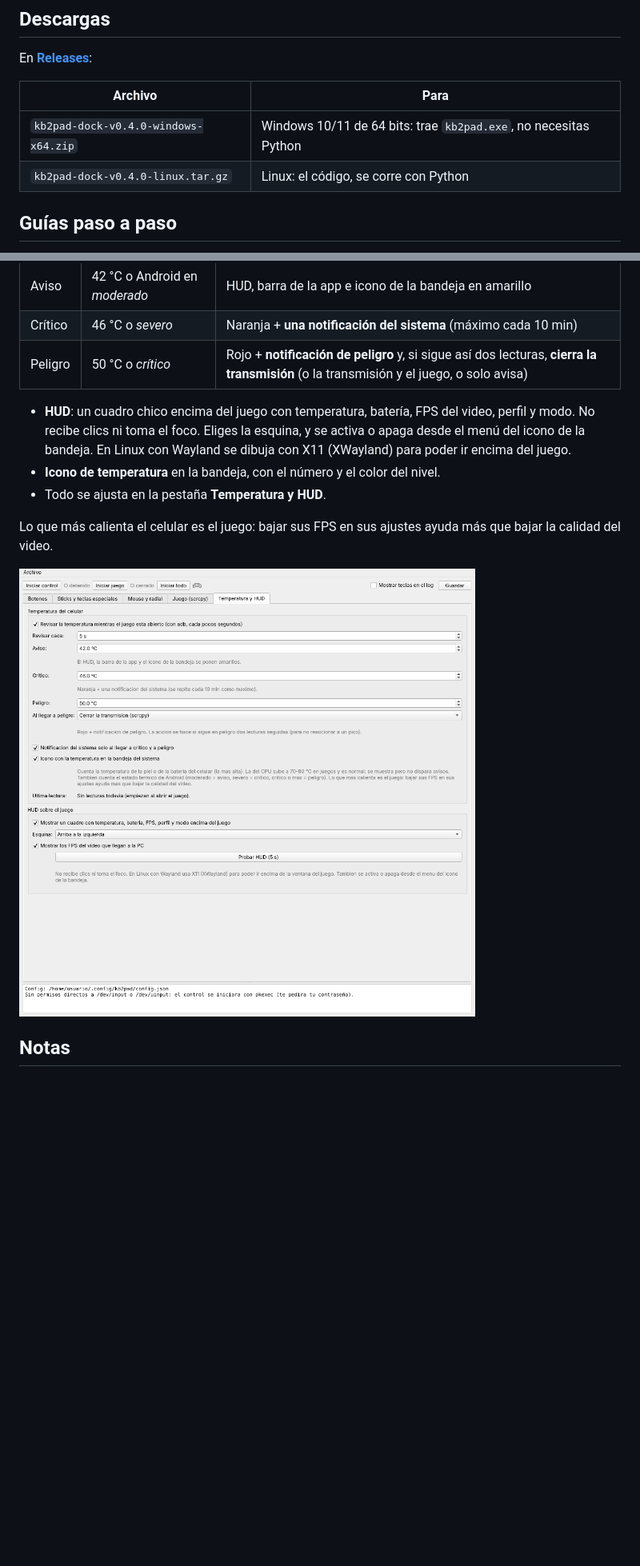
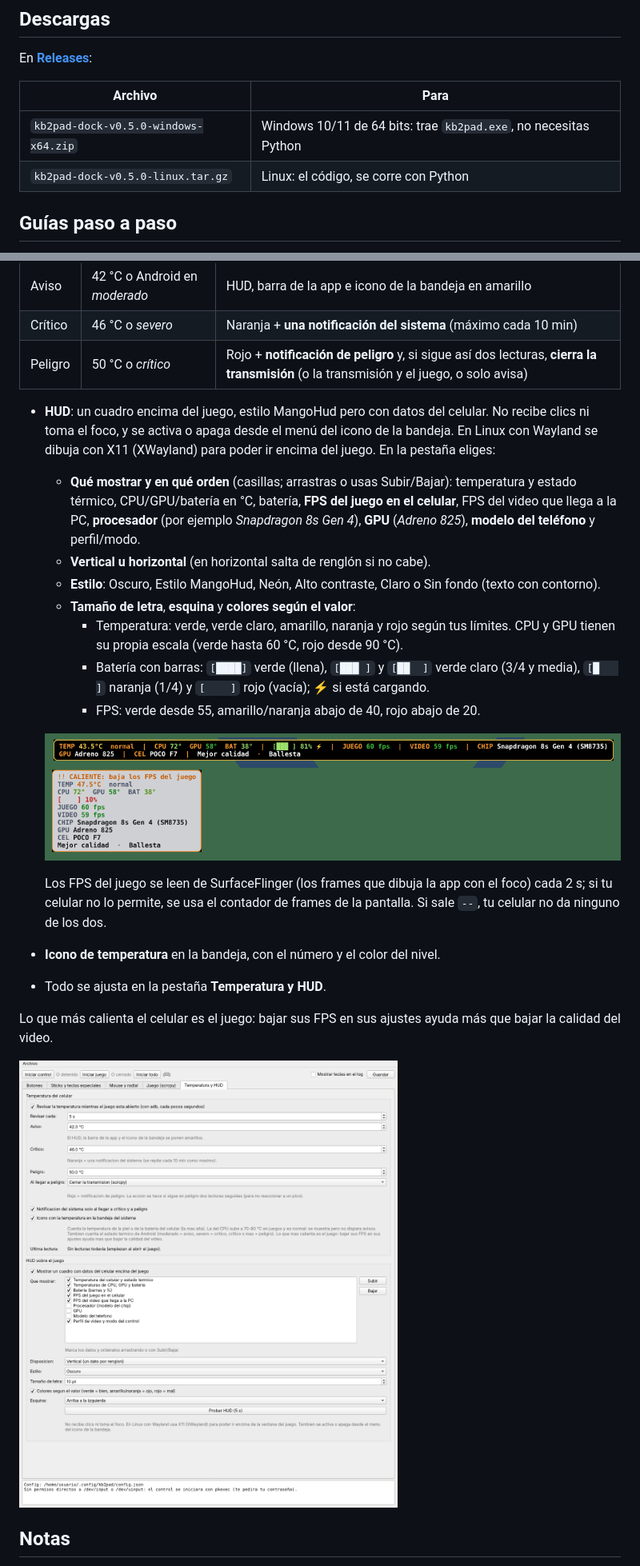
Before and after one commit to cHeRaZ-edu/kb2pad-dock, a Markdown page: README.md, 2 parts joined by grey strips. Shown at 80% size. GitHub-like rendering; pictures changed too: docs/img/hud.png (added), docs/img/linux-temperatura.png; blank space fills up the shorter version.

```diff
--- a/README.md
+++ b/README.md
@@ -108,8 +109,8 @@ En **[Releases](https://github.com/cHeRaZ-edu/kb2pad-dock/releases)**:
 
 | Archivo | Para |
 |---|---|
-| `kb2pad-dock-v0.4.0-windows-x64.zip` | Windows 10/11 de 64 bits: trae `kb2pad.exe`, no necesitas Python |
-| `kb2pad-dock-v0.4.0-linux.tar.gz` | Linux: el código, se corre con Python |
+| `kb2pad-dock-v0.5.0-windows-x64.zip` | Windows 10/11 de 64 bits: trae `kb2pad.exe`, no necesitas Python |
+| `kb2pad-dock-v0.5.0-linux.tar.gz` | Linux: el código, se corre con Python |
 
 ## Guías paso a paso
 
@@ -312,9 +313,27 @@ alta) y el estado térmico de Android; la del CPU se muestra, pero sube a 70–8
 | Crítico | 46 °C o *severo* | Naranja + **una notificación del sistema** (máximo cada 10 min) |
 | Peligro | 50 °C o *crítico* | Rojo + **notificación de peligro** y, si sigue así dos lecturas, **cierra la transmisión** (o la transmisión y el juego, o solo avisa) |
 
-- **HUD**: un cuadro chico encima del juego con temperatura, batería, FPS del video, perfil y modo.
-  No recibe clics ni toma el foco. Eliges la esquina, y se activa o apaga desde el menú del icono de
-  la bandeja. En Linux con Wayland se dibuja con X11 (XWayland) para poder ir encima del juego.
+- **HUD**: un cuadro encima del juego, estilo MangoHud pero con datos del celular. No recibe clics ni
+  toma el foco, y se activa o apaga desde el menú del icono de la bandeja. En Linux con Wayland se
+  dibuja con X11 (XWayland) para poder ir encima del juego. En la pestaña eliges:
+  - **Qué mostrar y en qué orden** (casillas; arrastras o usas Subir/Bajar): temperatura y estado
+    térmico, CPU/GPU/batería en °C, batería, **FPS del juego en el celular**, FPS del video que llega
+    a la PC, **procesador** (por ejemplo *Snapdragon 8s Gen 4*), **GPU** (*Adreno 825*), **modelo del
+    teléfono** y perfil/modo.
+  - **Vertical u horizontal** (en horizontal salta de renglón si no cabe).
+  - **Estilo**: Oscuro, Estilo MangoHud, Neón, Alto contraste, Claro o Sin fondo (texto con contorno).
+  - **Tamaño de letra**, **esquina** y **colores según el valor**:
+    - Temperatura: verde, verde claro, amarillo, naranja y rojo según tus límites. CPU y GPU tienen su
+      propia escala (verde hasta 60 °C, rojo desde 90 °C).
+    - Batería con barras: `[████]` verde (llena), `[███ ]` y `[██  ]` verde claro (3/4 y media),
+      `[█   ]` naranja (1/4) y `[    ]` rojo (vacía); ⚡ si está cargando.
+    - FPS: verde desde 55, amarillo/naranja abajo de 40, rojo abajo de 20.
+
+  ![HUD vertical y horizontal](docs/img/hud.png)
+
+  Los FPS del juego se leen de SurfaceFlinger (los frames que dibuja la app con el foco) cada 2 s; si
+  tu celular no lo permite, se usa el contador de frames de la pantalla. Si sale `--`, tu celular no
+  da ninguno de los dos.
 - **Icono de temperatura** en la bandeja, con el número y el color del nivel.
 - Todo se ajusta en la pestaña **Temperatura y HUD**.
 
```
Also changed, not shown: other parts of README.md (+3 -1 lines), docs/guia-linux.md (+5 -4 lines), docs/guia-windows.md (+4 -3 lines), 5 other files.
